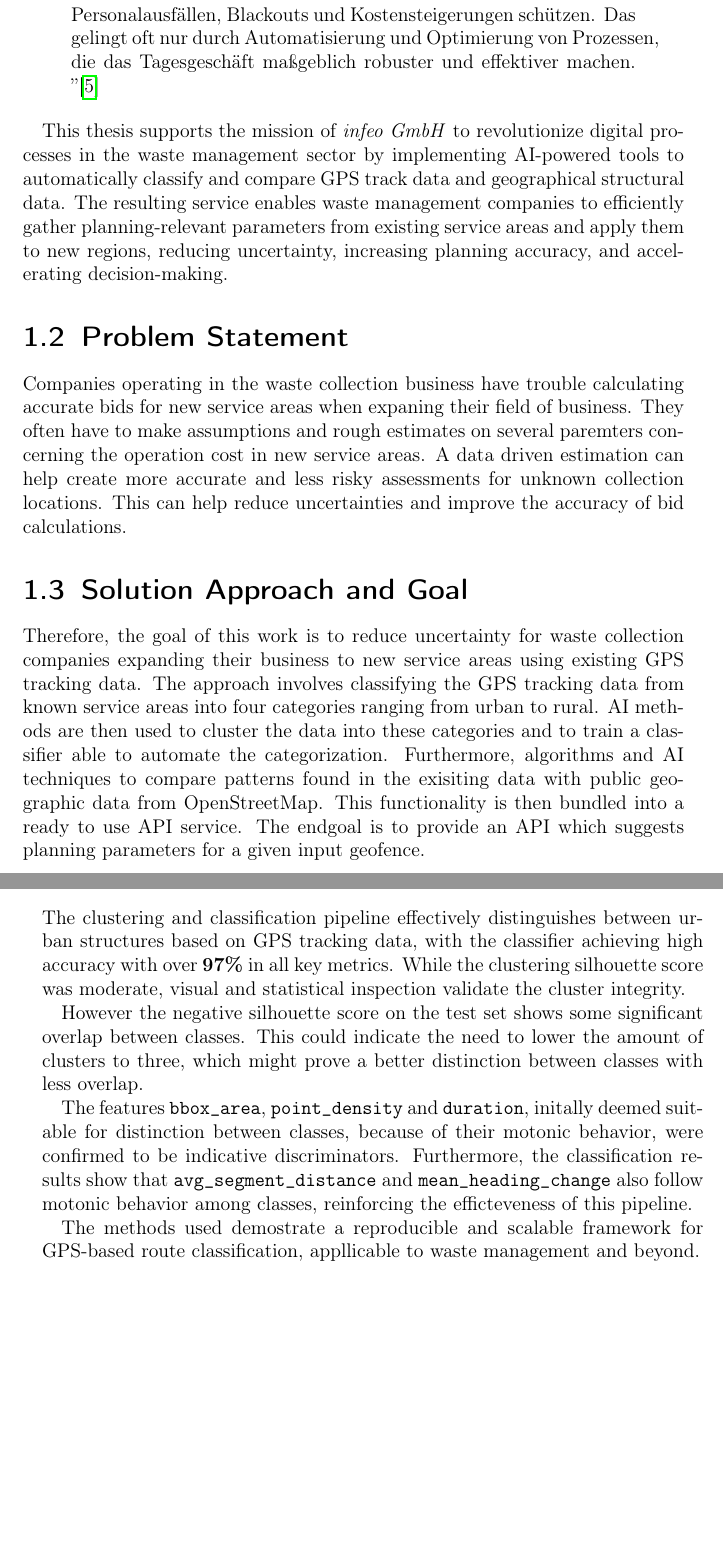
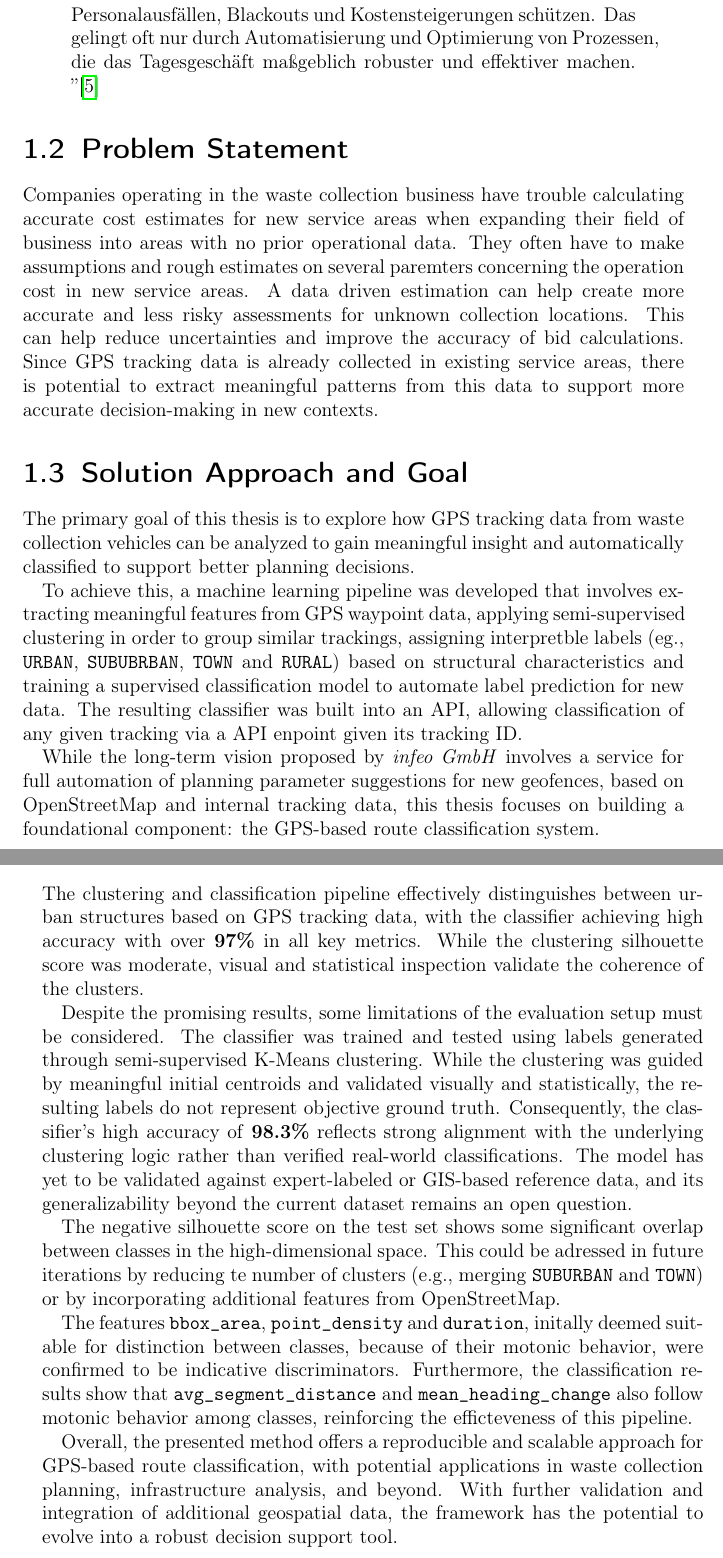
Before and after one commit to NeYoNmoos/FHV-Infeo_Bachelor_Thesis, a LaTeX thesis (Thesis/Text/Bachelor_Thesis_GPS_Classification.tex): two parts of pages 15 and 58 of 64, joined at a grey line, cut so that both start at the same text, the shorter picture padded with empty space. Compiled offline with pdfLaTeX.

Commit message:
refined introduction chapter to coher with the actual consens of the thesis

```diff
--- a/Thesis/Text/Bachelor_Thesis_GPS_Classification.tex
+++ b/Thesis/Text/Bachelor_Thesis_GPS_Classification.tex
@@ -325,41 +352,41 @@ thesis is being conducted:
   maßgeblich robuster und effektiver machen. ''\cite{noauthor_gemeinsam_nodate}
 \end{quotation}
 
-This thesis supports the mission of \textit{infeo GmbH} to revolutionize
-digital processes in the
-waste management sector by implementing AI-powered tools to automatically
-classify and compare GPS track data and geographical structural data. The
-resulting service enables waste management companies to efficiently gather
-planning-relevant parameters from existing service areas and apply them to new
-regions, reducing uncertainty, increasing planning accuracy, and
-accelerating decision-making.
-
 \section{Problem Statement}
 
 Companies operating in the waste collection business have trouble calculating
-accurate bids for new service areas when expaning their field of business. They
+accurate cost estimates for new service areas when expanding their field of
+business into
+areas with no prior operational data.
+They
 often have to make assumptions and rough estimates on several paremters
 concerning the operation cost in new service areas. A data driven estimation
 can help create more accurate and less risky assessments for unknown collection
 locations. This can help reduce uncertainties and improve the accuracy of bid
 calculations.
+Since GPS tracking data is already collected in existing service
+areas, there is potential to extract meaningful patterns from this data to
+support more accurate decision-making in new contexts.
 
 \section{Solution Approach and Goal}
 
-Therefore, the goal of this work is to reduce uncertainty for waste collection
-companies expanding their business to new service areas using existing GPS
-tracking data.
-The approach involves classifying the GPS tracking data from known service
-areas into four categories ranging from urban to rural.
-AI methods are then used to cluster the data into these categories and to
-train a classifier able to automate the categorization.
-Furthermore, algorithms and AI techniques to compare patterns found in the
-exisiting data with
-public geographic data from OpenStreetMap.
-This functionality is then bundled into a
-ready to use API service.
-The endgoal is to provide an API which suggests planning parameters for a
-given input geofence.
+The primary goal of this thesis is to explore how GPS tracking data from waste
+collection vehicles can be analyzed to gain meaningful insight and
+automatically classified to support better planning decisions.
+
+To achieve this, a machine learning pipeline was developed that
+involves extracting meaningful features from GPS waypoint data, applying
+semi-supervised clustering in order to group similar trackings, assigning
+interpretble labels (eg., \texttt{URBAN}, \texttt{SUBUBRBAN}, \texttt{TOWN} and
+\texttt{RURAL}) based on structural characteristics and training a supervised
+classification model to automate label prediction for new data.
+The resulting classifier was built into an API, allowing classification of any
+given tracking via a API enpoint given its tracking ID.
+
+While the long-term vision proposed by \textit{infeo GmbH} involves a service
+for full automation of planning parameter suggestions for new geofences, based
+on OpenStreetMap and internal tracking data, this thesis focuses on building a
+foundational component: the GPS-based route classification system.
 
 \chapter{Background and Related Work}
 This chapter provides an overview of the technical and scientific basis
@@ -1965,12 +1992,24 @@ The clustering and classification pipeline effectively distinguishes between
 urban structures based on GPS tracking data, with the classifier achieving high
 accuracy with over \textbf{97\%} in all
 key metrics. While the clustering silhouette score was moderate, visual and
-statistical inspection validate the cluster integrity.
-
-However the negative silhouette score on the test set shows some significant
-overlap between classes. This could
-indicate the need to lower the amount of clusters to three, which
-might prove a better distinction between classes with less overlap.
+statistical inspection validate the coherence of the clusters.
+
+Despite the promising results, some limitations of the evaluation setup must be
+considered. The classifier was trained and tested using labels generated
+through semi-supervised K-Means clustering. While the clustering was guided by
+meaningful initial centroids and validated visually and statistically, the
+resulting labels do not represent objective ground truth. Consequently, the
+classifier's high accuracy of \textbf{98.3\%} reflects strong alignment with
+the underlying clustering logic rather than verified real-world
+classifications. The model has yet to be validated against expert-labeled or
+GIS-based reference data, and its generalizability beyond the current dataset
+remains an open question.
+
+The negative silhouette score on the test set shows some significant
+overlap between classes in the high-dimensional space. This could
+be adressed in future iterations by reducing te number of clusters (e.g.,
+merging \texttt{SUBURBAN} and \texttt{TOWN}) or by incorporating additional
+features from OpenStreetMap.
 
 The features \texttt{bbox\_area}, \texttt{point\_density} and
 \texttt{duration},
@@ -1982,8 +2021,12 @@ classification results show that \texttt{avg\_segment\_distance} and
 \texttt{mean\_heading\_change} also follow motonic behavior among classes,
 reinforcing the efficteveness of this pipeline.
 
-The methods used demostrate a reproducible and scalable framework for GPS-based
-route classification, appllicable to waste management and beyond.
+Overall, the presented method offers a reproducible and scalable approach for
+GPS-based
+route classification, with potential applications in waste collection
+planning, infrastructure analysis, and beyond. With further validation and
+integration of additional geospatial data, the framework has the potential to
+evolve into a robust decision support tool.
 
 \chapter{Conclusion}
 
```
Also changed, not shown: Thesis/Text/Bachelor_Thesis_GPS_Classification.tex (91 more changed lines), 4 other files.
